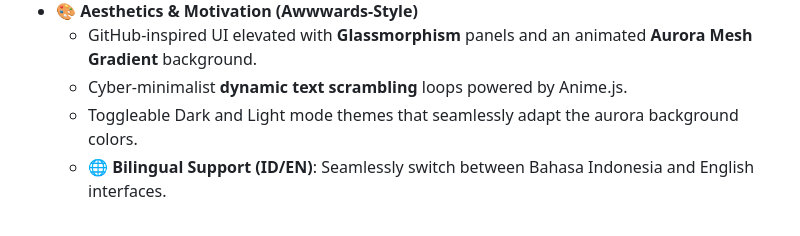
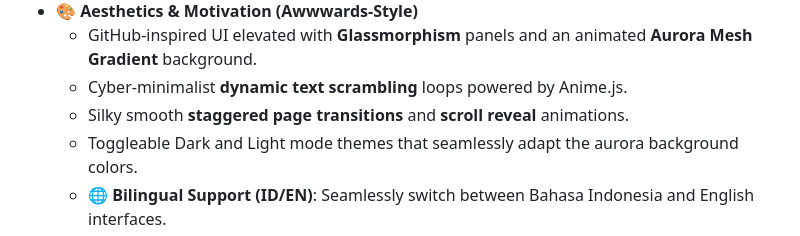
Before and after one commit to vxyuuki/SUE-App, a Markdown page: README.md, the part around the change. GitHub-like rendering.

Commit message:
docs: add staggered transitions and scroll reveal to README

```diff
--- a/README.md
+++ b/README.md
@@ -46,6 +46,7 @@ All data is stored **100% locally** on your machine. No internet connection requ
 - 🎨 **Aesthetics & Motivation (Awwwards-Style)**
   - GitHub-inspired UI elevated with **Glassmorphism** panels and an animated **Aurora Mesh Gradient** background.
   - Cyber-minimalist **dynamic text scrambling** loops powered by Anime.js.
+  - Silky smooth **staggered page transitions** and **scroll reveal** animations.
   - Toggleable Dark and Light mode themes that seamlessly adapt the aurora background colors.
   - 🌐 **Bilingual Support (ID/EN)**: Seamlessly switch between Bahasa Indonesia and English interfaces.
   - **IndexedDB-powered profiles** supporting high-quality animated GIFs (up to 25MB).
```
